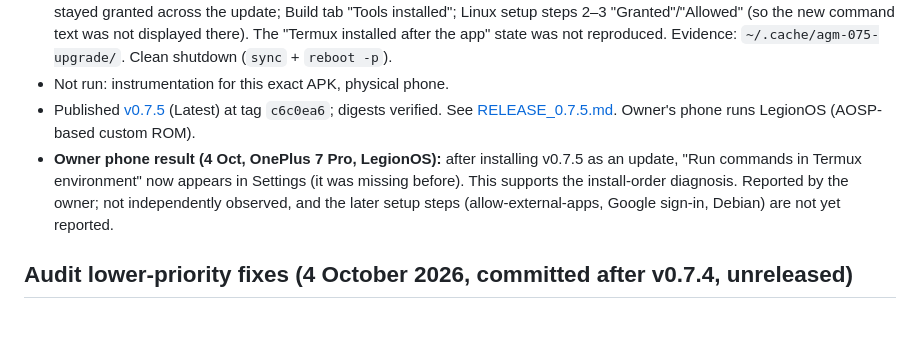
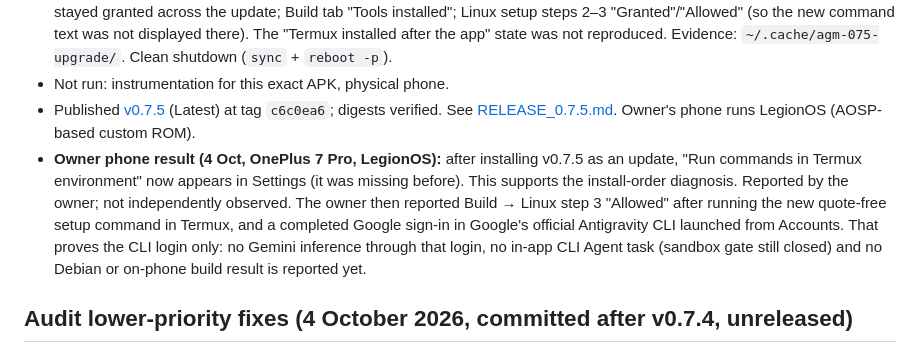
Before and after one commit to Srimi1/antigravity--mobile, a Markdown page: docs/PROJECT_CHECKPOINT.md, the part around the change. Drawn GitHub-style; blank space fills up the shorter version.

Commit message:
Record owner's Termux setup and Google CLI sign-in results
Co-Authored-By: Claude Opus 5.5 <noreply@anthropic.com>

```diff
--- a/docs/PROJECT_CHECKPOINT.md
+++ b/docs/PROJECT_CHECKPOINT.md
@@ -16,7 +16,7 @@ Contents: v0.7.4 plus the audit lower-priority fixes below (commit `410cab1`) an
 - **Signed emulator update (OnePlus7ProSim_API31, Android 12 ARM64):** 0.7.4 with Spoon-Knife → `adb install -r` 0.7.5 succeeded (firstInstallTime kept), project intact (README still 801 B from the 0.7.4 editor test), no crash. RUN_COMMAND stayed granted across the update; Build tab "Tools installed"; Linux setup steps 2–3 "Granted"/"Allowed" (so the new command text was not displayed there). The "Termux installed after the app" state was not reproduced. Evidence: `~/.cache/agm-075-upgrade/`. Clean shutdown (`sync` + `reboot -p`).
 - Not run: instrumentation for this exact APK, physical phone.
 - Published [v0.7.5](https://github.com/Srimi1/antigravity--mobile/releases/tag/v0.7.5) (Latest) at tag `c6c0ea6`; digests verified. See [RELEASE_0.7.5.md](RELEASE_0.7.5.md). Owner's phone runs LegionOS (AOSP-based custom ROM).
-- **Owner phone result (4 Oct, OnePlus 7 Pro, LegionOS):** after installing v0.7.5 as an update, "Run commands in Termux environment" now appears in Settings (it was missing before). This supports the install-order diagnosis. Reported by the owner; not independently observed, and the later setup steps (allow-external-apps, Google sign-in, Debian) are not yet reported.
+- **Owner phone result (4 Oct, OnePlus 7 Pro, LegionOS):** after installing v0.7.5 as an update, "Run commands in Termux environment" now appears in Settings (it was missing before). This supports the install-order diagnosis. Reported by the owner; not independently observed. The owner then reported Build → Linux step 3 "Allowed" after running the new quote-free setup command in Termux, and a completed Google sign-in in Google's official Antigravity CLI launched from Accounts. That proves the CLI login only: no Gemini inference through that login, no in-app CLI Agent task (sandbox gate still closed) and no Debian or on-phone build result is reported yet.
 
 ## Audit lower-priority fixes (4 October 2026, committed after v0.7.4, unreleased)
 
```
